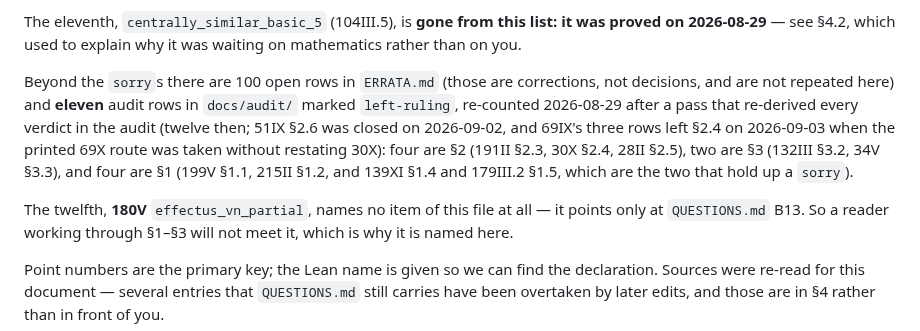
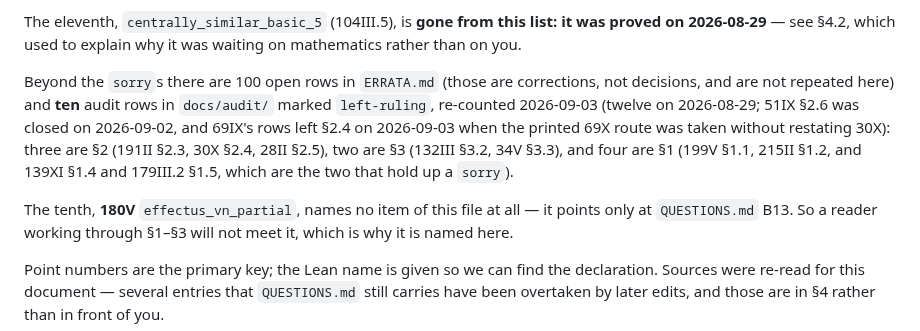
Before and after one commit to westerbaan/theses, a Markdown page: lean/docs/DECISIONS.md, the part around the change. GitHub-like rendering.

Commit message:
DECISIONS: ten left-ruling rows, as the map counts them
Co-Authored-By: Claude Fable 5.1 <noreply@anthropic.com>
Claude-Session: https://claude.ai/code/session_01AAVNhZNYdfF67S69bFZHu1

```diff
--- a/lean/docs/DECISIONS.md
+++ b/lean/docs/DECISIONS.md
@@ -23,16 +23,15 @@ list: it was proved on 2026-08-29** — see §4.2, which used to explain why it
 was waiting on mathematics rather than on you.
 
 Beyond the `sorry`s there are 100 open rows in `ERRATA.md` (those are
-corrections, not decisions, and are not repeated here) and **eleven** audit
-rows in `docs/audit/` marked `left-ruling`, re-counted 2026-08-29 after a
-pass that re-derived every verdict in the audit (twelve then; 51IX §2.6 was
-closed on 2026-09-02, and 69IX's three rows left §2.4 on 2026-09-03 when the
-printed 69X route was taken without restating 30X): four are §2 (191II §2.3,
-30X §2.4, 28II §2.5), two are §3 (132III §3.2, 34V
-§3.3), and four are §1 (199V §1.1, 215II §1.2, and 139XI §1.4 and 179III.2
-§1.5, which are the two that hold up a `sorry`).
+corrections, not decisions, and are not repeated here) and **ten** audit
+rows in `docs/audit/` marked `left-ruling`, re-counted 2026-09-03 (twelve on
+2026-08-29; 51IX §2.6 was closed on 2026-09-02, and 69IX's rows left §2.4 on
+2026-09-03 when the printed 69X route was taken without restating 30X): three
+are §2 (191II §2.3, 30X §2.4, 28II §2.5), two are §3 (132III §3.2, 34V §3.3),
+and four are §1 (199V §1.1, 215II §1.2, and 139XI §1.4 and 179III.2 §1.5,
+which are the two that hold up a `sorry`).
 
-The twelfth, **180V** `effectus_vn_partial`, names no item of this file at
+The tenth, **180V** `effectus_vn_partial`, names no item of this file at
 all — it points only at `QUESTIONS.md` B13.  So a reader working through
 §1–§3 will not meet it, which is why it is named here.
 
```
